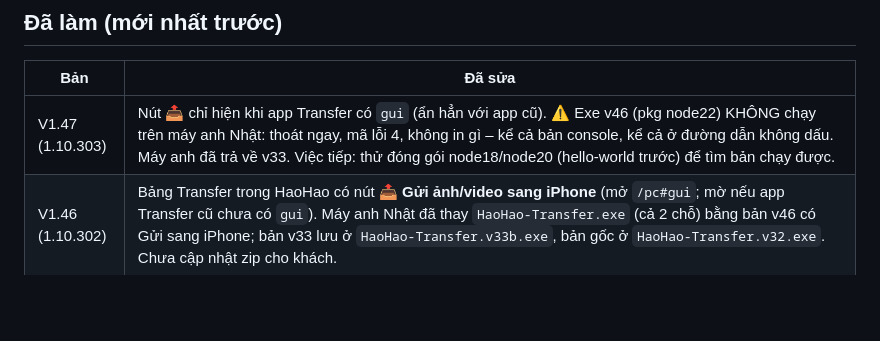
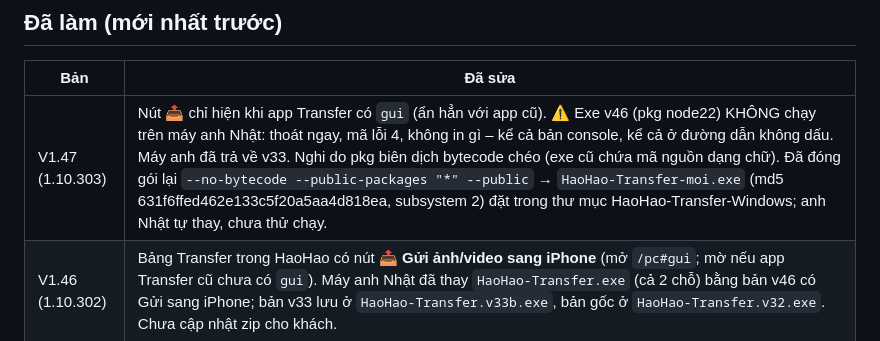
Before and after one commit to nhatphan79/nhatphan79, a Markdown page: BAN-GIAO.md, the part around the change. Rendered like a GitHub page; blank space fills up the shorter version.

Commit message:
BAN-GIAO: exe Transfer moi (no-bytecode)
Co-Authored-By: Claude Opus 5.5 <noreply@anthropic.com>
Claude-Session: https://claude.ai/code/session_01HF84g69c7ztX8z4LFgn5We

```diff
--- a/BAN-GIAO.md
+++ b/BAN-GIAO.md
@@ -49,7 +49,7 @@ Sau MỖI lần sửa xong: chạy `python3 _release/dong-goi.py` (nén + làm r
 ## Đã làm (mới nhất trước)
 | Bản | Đã sửa |
 | --- | --- |
-| V1.47 (1.10.303) | Nút 📤 chỉ hiện khi app Transfer có `gui` (ẩn hẳn với app cũ). ⚠️ Exe v46 (pkg node22) KHÔNG chạy trên máy anh Nhật: thoát ngay, mã lỗi 4, không in gì – kể cả bản console, kể cả ở đường dẫn không dấu. Máy anh đã trả về v33. Việc tiếp: thử đóng gói node18/node20 (hello-world trước) để tìm bản chạy được. |
+| V1.47 (1.10.303) | Nút 📤 chỉ hiện khi app Transfer có `gui` (ẩn hẳn với app cũ). ⚠️ Exe v46 (pkg node22) KHÔNG chạy trên máy anh Nhật: thoát ngay, mã lỗi 4, không in gì – kể cả bản console, kể cả ở đường dẫn không dấu. Máy anh đã trả về v33. Nghi do pkg biên dịch bytecode chéo (exe cũ chứa mã nguồn dạng chữ). Đã đóng gói lại `--no-bytecode --public-packages "*" --public` → `HaoHao-Transfer-moi.exe` (md5 631f6ffed462e133c5f20a5aa4d818ea, subsystem 2) đặt trong thư mục HaoHao-Transfer-Windows; anh Nhật tự thay, chưa thử chạy. |
 | V1.46 (1.10.302) | Bảng Transfer trong HaoHao có nút **📤 Gửi ảnh/video sang iPhone** (mở `/pc#gui`; mờ nếu app Transfer cũ chưa có `gui`). Máy anh Nhật đã thay `HaoHao-Transfer.exe` (cả 2 chỗ) bằng bản v46 có Gửi sang iPhone; bản v33 lưu ở `HaoHao-Transfer.v33b.exe`, bản gốc ở `HaoHao-Transfer.v32.exe`. Chưa cập nhật zip cho khách. |
 | V1.45 (1.10.301) | Bỏ dòng tiêu đề (biểu tượng + tên) ở đầu bảng mỗi mảng và ở Tổng quan – thẻ mảng phía trên đã ghi; còn lại nút Đổi tên / Xoá mảng / ＋ Dự án mới và thanh chọn kỳ nằm bên phải. |
 | V1.44 (1.10.300) | Trang Dự án: **1 kiểu chữ** (Segoe UI cho cả ô nhập, nút, chọn – trước đây ô tên dự án bị chữ khác) + **thang cỡ chữ đồng bộ** (tiêu đề 20 · tên 18 · số lớn 18 · chữ thường 13.5 · nhãn 11 viết hoa), hàng bảng cao đều (42 / 36px). **Gói trọn 1 màn hình, không kéo trang**: `.proj` cao = màn hình − chân trang, bảng dự án / 2 cột chi tiết / các khung dưới của Tổng quan tự cuộn bên trong, dòng tiêu đề bảng đứng yên; biểu đồ tự chọn chiều cao theo màn hình; lối tắt nhỏ gọn. Màn hình thấp hơn 640px thì cho cuộn trang như cũ. Chỉ sửa CSS + chiều cao biểu đồ. |
```
